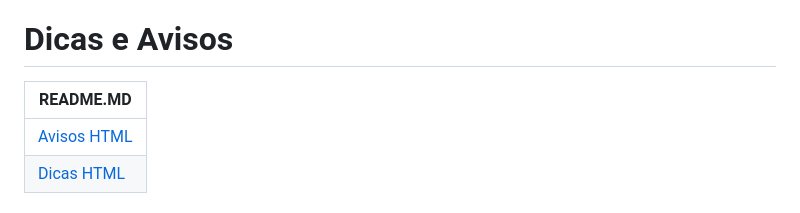
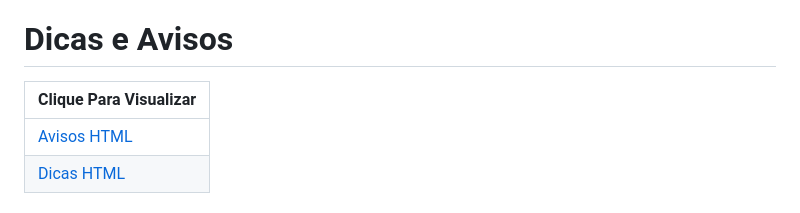
Before and after one commit to lutekdev/lutekHtml, a Markdown page: README.md, the part around the change. Drawn GitHub-style.

Commit message:
:tada: Update New Files and Added Readme

```diff
--- a/README.md
+++ b/README.md
@@ -5,7 +5,7 @@
 ---
 
 # Dicas e Avisos
-| README.MD                            |
+| Clique Para Visualizar               |
 | ------------------------------------ |
 | [Avisos HTML](html.AVISOS/README.md) |
 | [Dicas HTML](html.DICAS/README.md)   |
```
